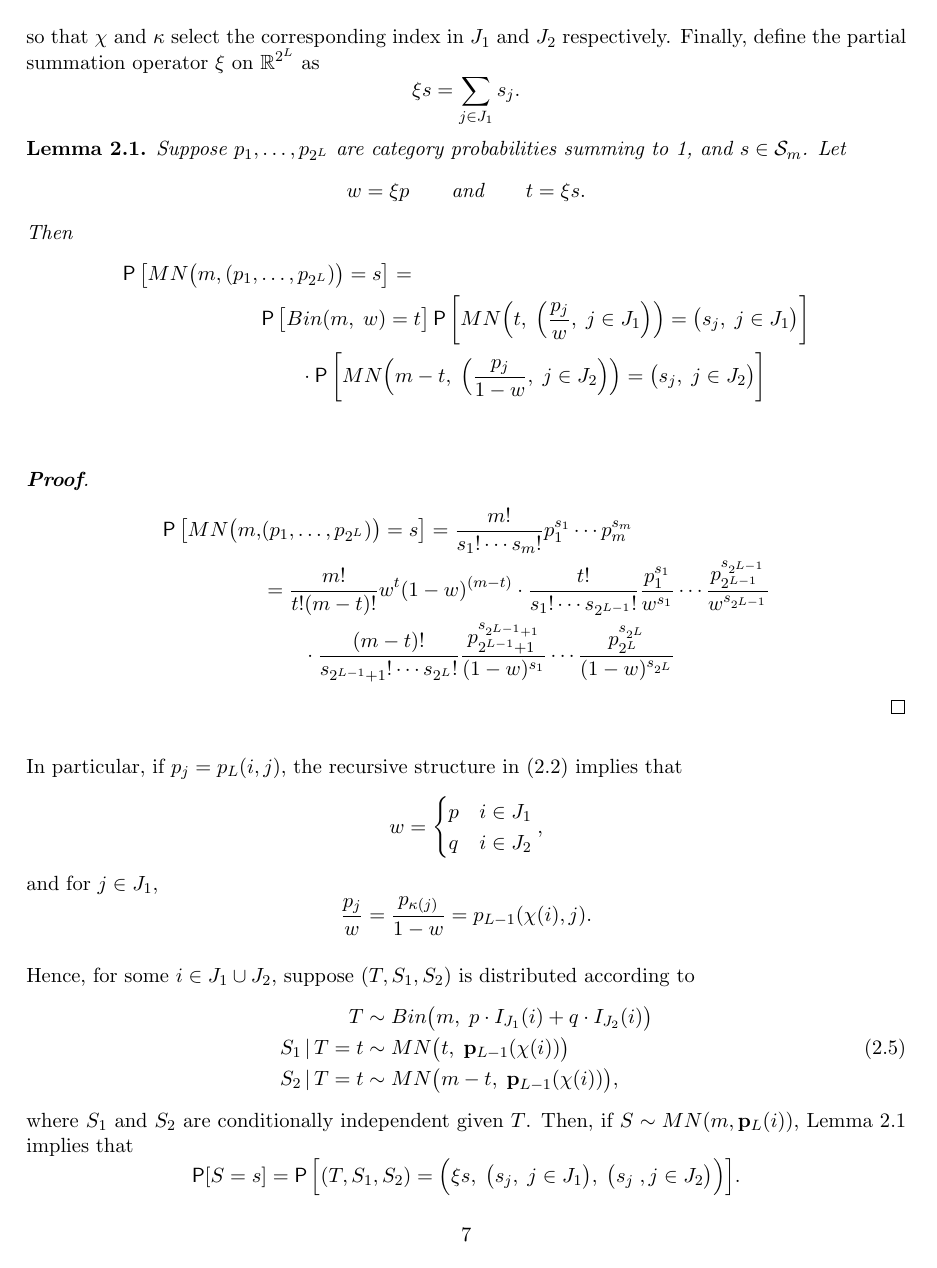
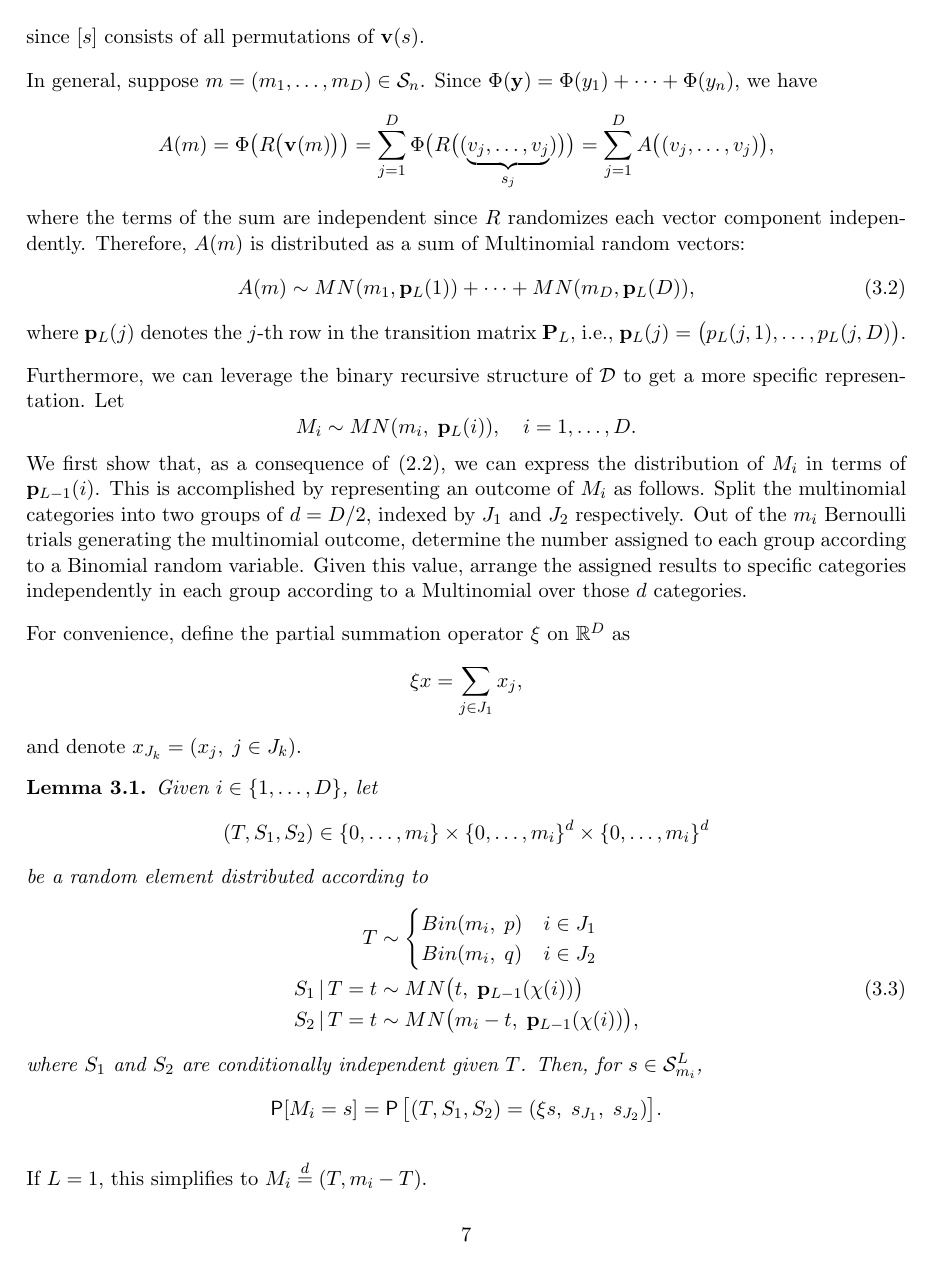
Before and after one commit to mozilla/k-randomization, a LaTeX document (notes/krand_notes.tex): page 7 of 30. Compiled offline with pdfLaTeX.

Commit message:
Rewrote lemma for multinomial representation; introduced d/D notation

```diff
--- a/notes/krand_notes.tex
+++ b/notes/krand_notes.tex
@@ -205,7 +224,7 @@ p\cdot p_{L-1}(i - 2^{L-1},j - 2^{L-1}) &
  \end{cases}.
 \end{equation}
 The distribution of $R(x)$ is summarized by the transition matrix
-\[ \Pm_L = \Big(p_L(i,j)\,;\; 1 \leq i,j \leq 2^L\Big). \]
+\[ \Pm_L = \Big(p_L(i,j)\,;\; 1 \leq i,j \leq D(L)\Big). \]
 Note that this is a doubly stochastic, symmetric matrix with all $p^L$ on
 the diagonal and $q^L$ on the antidiagonal.
 Furthermore, we have
@@ -246,2 +264,0 @@ s_1 +\cdots + s_{2^L} = n\big\}, \]
-a subset of the standard $(2^L-1)$-simplex (whose vertices are the standard
-basis vectors in $\R^{2^L}$) consisting of the points with integer coordinates.
@@ -248,9 +270,9 @@ basis vectors in $\R^{2^L}$) consisting of the points with integer coordinates.
 
 \begin{defn}
 The aggregation function $\map{\Phi}{\Dsp^n}{\Ssp_n}$ counts occurrences of
-vectors $v_1,\dots, v_{2^L} \in \Dsp$ in the collection $\yv \in \Dsp^n$:
+vectors $v_1,\dots, v_D \in \Dsp$ in the collection $\yv \in \Dsp^n$:
 \[ \Phi(\yv) = \left(\sum_{i = 1}^n I(y_i = v_1),\dots,
-\sum_{i = 1}^n I(y_i = v_{2^L}) \right)
+\sum_{i = 1}^n I(y_i = v_D) \right)
 \]
 \end{defn}
 
@@ -294,7 +318,7 @@ $[s] := \{\yv:\Phi(\yv) = s\}$, an equivalence class of $\Phi$.
 We consider as its canonical representative the collection
 \[ \vv(s) := \big(\underbrace{v_1,\dots,v_1}_{s_1},\,
    \underbrace{v_2,\dots,v_2}_{s_2},\,\dots,\,
-   \underbrace{v_{2^L},\dots,v_{2^L}}_{s_{2^L}}\big), \]
+   \underbrace{v_D,\dots,v_D}_{s_D}\big), \]
 which contains $s_j$ consecutive copies of $v_j$, ordered as usual.
 Observe that $[s]$ coincides with the set of all permutations of $\vv(s)$.
 
@@ -347,3 +372,4 @@ Indeed,
 \end{align*}
 since $[s]$ consists of all permutations of $\vv(s)$.
 
+In general, suppose $m = (m_1,\dots,m_D)\in\Ssp_n$.
@@ -351,15 +376,15 @@ In general, suppose $m = (m_1,\dots,m_{2^L})\in\Ssp_n$.
 Since $\Phi(\yv) = \Phi(y_1) + \cdots + \Phi(y_n)$, we have
 \[ A(m) = \Phi\big(R\big(\vv(m)\big)\big) =
-\sum_{j=1}^{2^L} \Phi\big(R\big((\underbrace{v_j,\dots,v_j}_{s_j})\big)\big) =
-\sum_{j=1}^{2^L} A\big((v_j,\dots,v_j)\big), \]
+\sum_{j=1}^D \Phi\big(R\big((\underbrace{v_j,\dots,v_j}_{s_j})\big)\big) =
+\sum_{j=1}^D A\big((v_j,\dots,v_j)\big), \]
 where the terms of the sum are independent since $R$ randomizes each vector
 component independently.
 Therefore, $A(m)$ is distributed as a sum of Multinomial random vectors:
 \begin{equation} \label{eq:Adistmn}
-A(m) \sim MN(m_1, \pv_L(1)) + \cdots + MN(m_{2^L}, \pv_L(2^L)),
+A(m) \sim MN(m_1, \pv_L(1)) + \cdots + MN(m_D, \pv_L(D)),
 \end{equation}
 where $\pv_L(j)$ denotes the $j$-th row in the transition matrix
-$\Pm_L$, \ie $\pv_L(j) = \big(p_L(j,1),\dots,p_L(j,2^L)\big)$.
+$\Pm_L$, \ie $\pv_L(j) = \big(p_L(j,1),\dots,p_L(j,D)\big)$.
 
 Furthermore, we can leverage the binary recursive structure of $\Dsp$ to get a
 more specific representation.
@@ -378,61 +391,48 @@ Also, define the index shift operators
-so that $\chi$ and $\kappa$ select the corresponding index in $J_1$ and
-$J_2$ respectively.
-Finally, define the partial summation operator $\xi$ on $\R^{2^L}$ as
-\[ \xi s = \sum_{j \in J_1} s_j. \]
-
-\begin{lem} \label{lem:mndecomp}
-Suppose $p_1,\dots,p_{2^L}$ are category probabilities summing to 1, and
-$s\in\Ssp_m$.
 Let
-\[ w = \xi p
-%\sum_{j \in J_1} p_j
-\qquad\text{and}\qquad
-t = \xi s.
-%\sum_{j \in J_1} s_j.
-\]
-Then
-\begin{align*}
-\P\big[MN\big(m, (p_1,&\dots,p_{2^L})\big) = s\big] = \\
-&\P\big[Bin(m,\; w) = t \big]
-\P\bigg[MN\Big(t,\; \Big(\frac{p_j}{w},\; j \in J_1\Big) \Big) =
-\big(s_j,\; j \in J_1\big) \bigg]\\
-&\qquad\cdot \P\bigg[MN\Big(m - t,\; \Big(\frac{p_j}{1 - w},\;
-j \in J_2\Big) \Big) =
-\big(s_j,\; j \in J_2\big) \bigg]\\
-\end{align*}
-\end{lem}
-\begin{pf}
-\begin{align*}
-\P\big[MN\big(m,& (p_1,\dots,p_{2^L})\big) = s\big] =
-\frac{m!}{s_1!\cdots s_m!} p_1^{s_1} \cdots p_m^{s_m} \\
-&= \frac{m!}{t! (m-t)!}w^t (1-w)^{(m-t)} \cdot \frac{t!}{s_1!\cdots s_{2^{L-1}}!}
-\frac{p_1^{s_1}}{w^{s_1}}\cdots
-\frac{p_{2^{L-1}}^{s_{2^{L-1}}}}{w^{s_{2^{L-1}}}} \\
-&\qquad\cdot\frac{(m-t)!}{s_{2^{L-1}+1}!\cdots s_{2^L}!}
-\frac{p_{2^{L-1} + 1}^{s_{2^{L-1} + 1}}}{(1-w)^{s_1}}\cdots
-\frac{p_{2^L}^{s_{2^L}}}{(1-w)^{s_{2^L}}}
-\end{align*}
-\end{pf}
-
-In particular, if $p_j = p_L(i, j)$, the recursive structure in
-\eqref{eq:transprobs} implies that
-\[ w = \begin{cases} p & i \in J_1 \\  q & i \in J_2 \end{cases}, \]
-and for $j \in J_1$,
-\[ \frac{p_j}{w} = \frac{p_{\kappa(j)}}{1-w} = p_{L-1}(\chi(i), j).
-%\begin{cases} p_{L-1}(i, j) & i \in J_1 \\
-%p_{L-1}(i - 2^{L-1}, j) & i \in J_2 \end{cases}.
-\]
-
-Hence, for some $i\in J_1 \cup J_2$, suppose $(T, S_1, S_2)$ is distributed
-according to
+\[ M_i \sim MN(m_i,\; \pv_L(i)), \quad i = 1,\dots,D. \]
+We first show that, as a consequence of \eqref{eq:transprobs}, we can express
+the distribution of $M_i$ in terms of $\pv_{L-1}(i)$.
+This is accomplished by representing an outcome of $M_i$ as follows.
+Split the multinomial categories into two groups of $d = D/2$, indexed by $J_1$
+and $J_2$ respectively.
+Out of the $m_i$ Bernoulli trials generating the multinomial outcome, determine
+the number assigned to each group according to a Binomial random variable.
+Given this value, arrange the assigned results to specific categories
+independently in each group according to a Multinomial over those $d$
+categories.
+
+For convenience, define the partial summation operator $\xi$ on $\R^D$ as
+\[ \xi x = \sum_{j \in J_1} x_j, \]
+and denote $x_{J_k} = (x_j,\; j \in J_k)$.
+
+\begin{lem}
+Given $i \in \{1,\dots,D\}$, let
+\[ (T, S_1, S_2) \in \{0,\dots,m_i\} \times \{0,\dots,m_i\}^d \times
+\{0,\dots,m_i\}^d \]
+be a random element distributed according to
 \begin{align}
-T &\sim Bin\big(m,\; p \cdot I_{J_1}(i) + q \cdot I_{J_2}(i)\big)\nonumber\\
+T &\sim \begin{cases} Bin(m_i,\; p) & i \in J_1 \\
+Bin(m_i,\; q) & i \in J_2 \end{cases} \nonumber \\
+%Bin\big(m,\; p \cdot I_{J_1}(i) + q \cdot I_{J_2}(i)\big)\nonumber\\
 S_1 \given T = t &\sim MN\big(t,\; \pv_{L-1}(\chi(i))\big) \label{eq:mndecomp}\\
-S_2 \given T = t &\sim MN\big(m - t,\; \pv_{L-1}(\chi(i))\big), \nonumber
+S_2 \given T = t &\sim MN\big(m_i - t,\; \pv_{L-1}(\chi(i))\big), \nonumber
 \end{align}
 where $S_1$ and $S_2$ are conditionally independent given $T$.
-Then, if $S \sim MN(m, \pv_L(i))$,
-%with $i\in J_1$
-Lemma \ref{lem:mndecomp} implies that
-\[ \P[S = s] = \P\Big[(T, S_1, S_2) = \Big(\xi s,\;
-\big(s_j,\; j\in J_1\big),\; \big(s_j\;, j\in J_2\big)\Big)\Big]. \]
+Then, for $s \in \Ssp_{m_i}^L$,
+\[ \P[M_i = s] = \P\big[(T, S_1, S_2) = (\xi s,\; s_{J_1},\; s_{J_2})
+\big]. \]
+\end{lem}
+If $L=1$, this simplifies to $M_i \eqdist (T, m_i - T)$.
+\begin{pf}
+Taking $w = \xi \pv_L(i)$ and $t = \xi s$, we have
+\begin{align*}
+\P[M_i = s] &= \frac{m_i!}{s_1!\cdots s_D!} p_L(i,1)^{s_1} \cdots
+p_L(i,D)^{s_D} \\
+&= \frac{m_i!}{t! (m_i - t)!} w^t (1 - w)^{(m_i - t)} \cdot
+\frac{t!}{s_1!\cdots s_d!} \frac{p_L(i,1)^{s_1}}{w^{s_1}}\cdots
+\frac{p_L(i, d)^{s_d}}{w^{s_d}} \\
+&\hspace{12em}\cdot
+\frac{(m_i - t)!}{s_{d+1}!\cdots s_D!}
+\frac{p_L(i,d + 1)^{s_{d + 1}}}{(1 - w)^{s_{d+1}}}\cdots
+\frac{p_L(i,D)^{s_D}}{(1 - w)^{s_D}}.
+\end{align*}
```
Also changed, not shown: notes/krand_notes.pdf, notes/krand_notes.tex (125 more changed lines).
